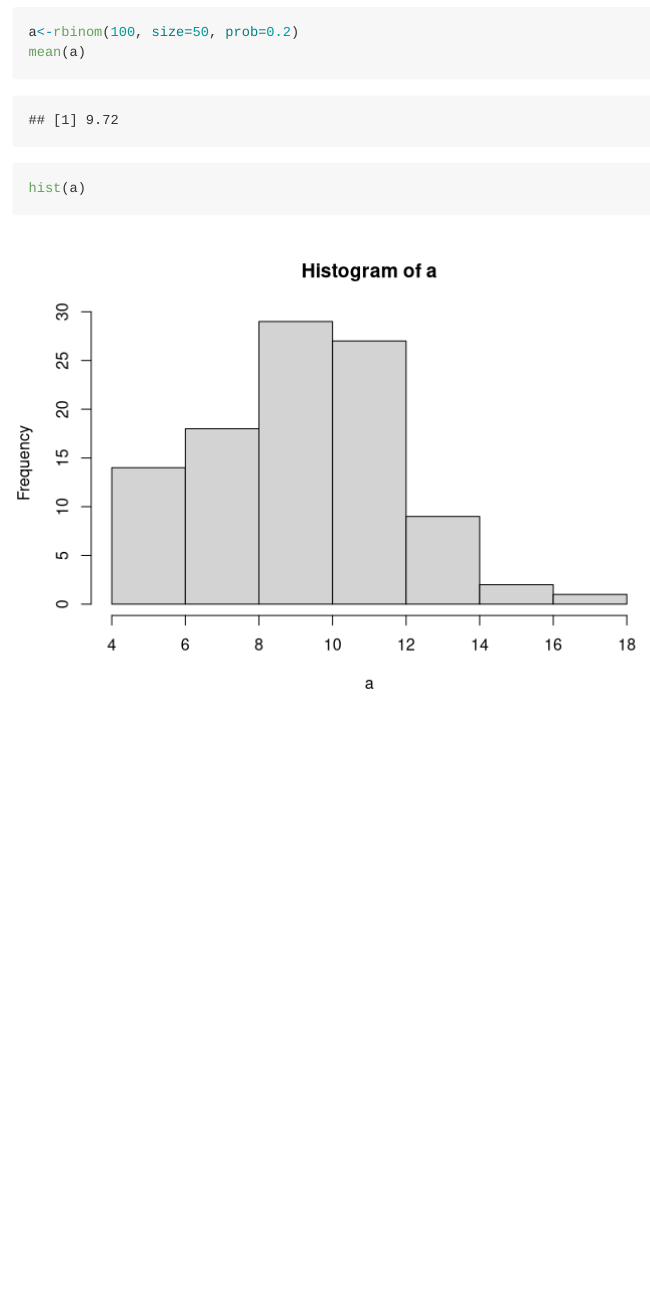
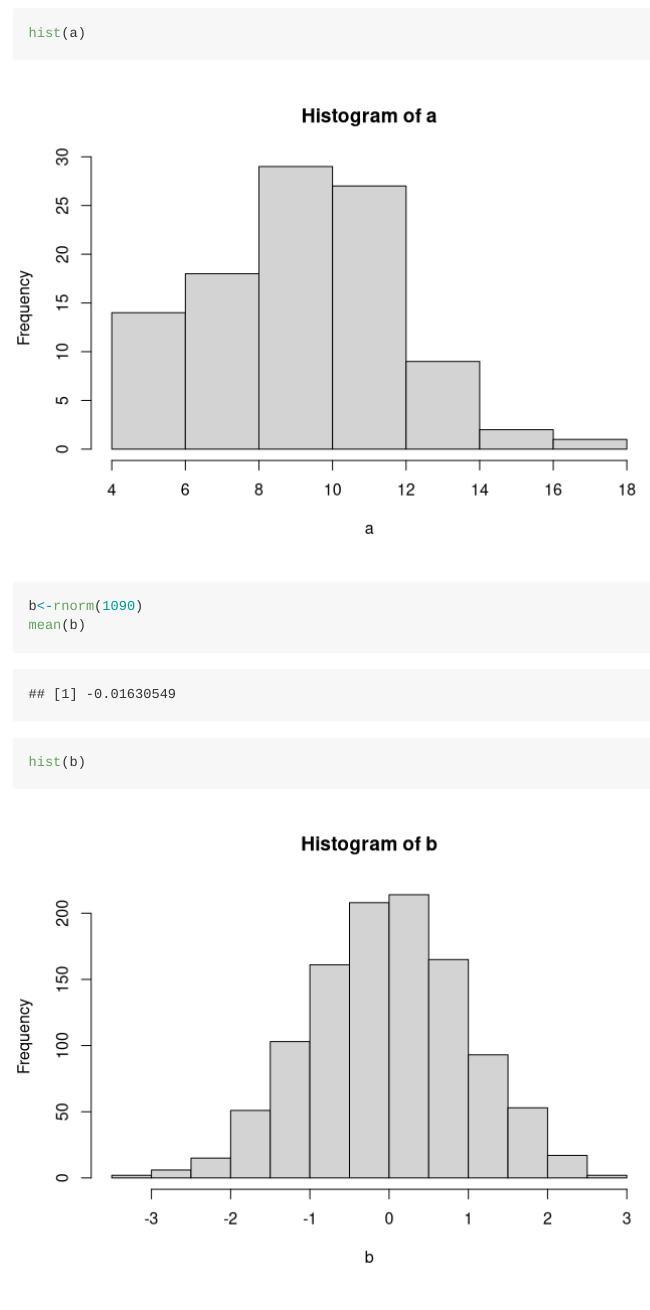
Before and after one commit to jpa436/test, an R Markdown document (TEST_rmarkdown.Rmd): the page in a window 1100 px wide, from 210 px down before the commit and from 370 px down after it. Rendered offline with R 4.5, knitr and Pandoc, with nearby package versions; code that draws random numbers runs with fixed seeds of ours.

Commit message:
add normal histogram

````diff
--- a/TEST_rmarkdown.Rmd
+++ b/TEST_rmarkdown.Rmd
@@ -11,4 +11,9 @@ output: github_document
 a<-rbinom(100, size=50, prob=0.2)
 mean(a)
 hist(a)
+
+b<-rnorm(1090)
+mean(b)
+hist(b)
+
 ```
````
Also changed, not shown: TEST_rmarkdown.md, TEST_rmarkdown_files/figure-gfm/unnamed-chunk-1-1.png, TEST_rmarkdown_files/figure-gfm/unnamed-chunk-1-2.png (added).
